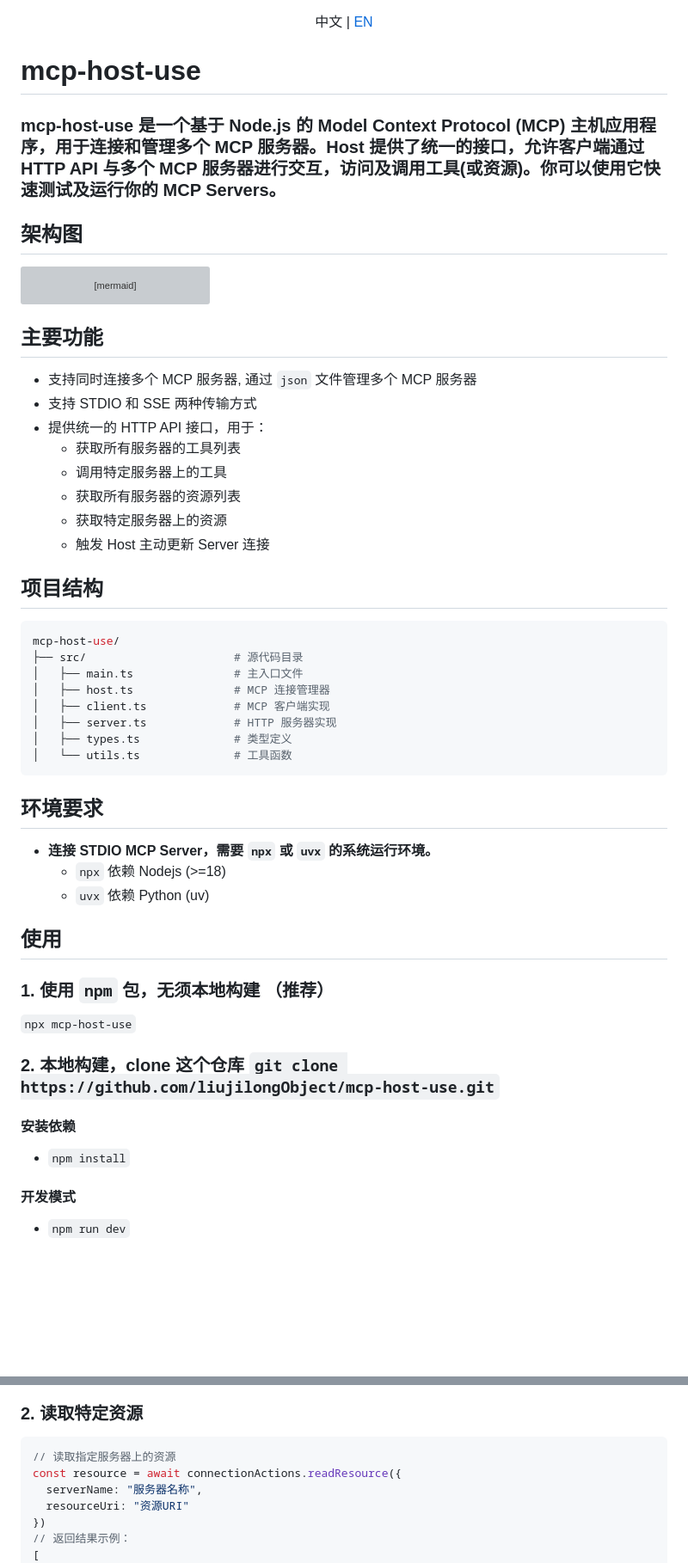
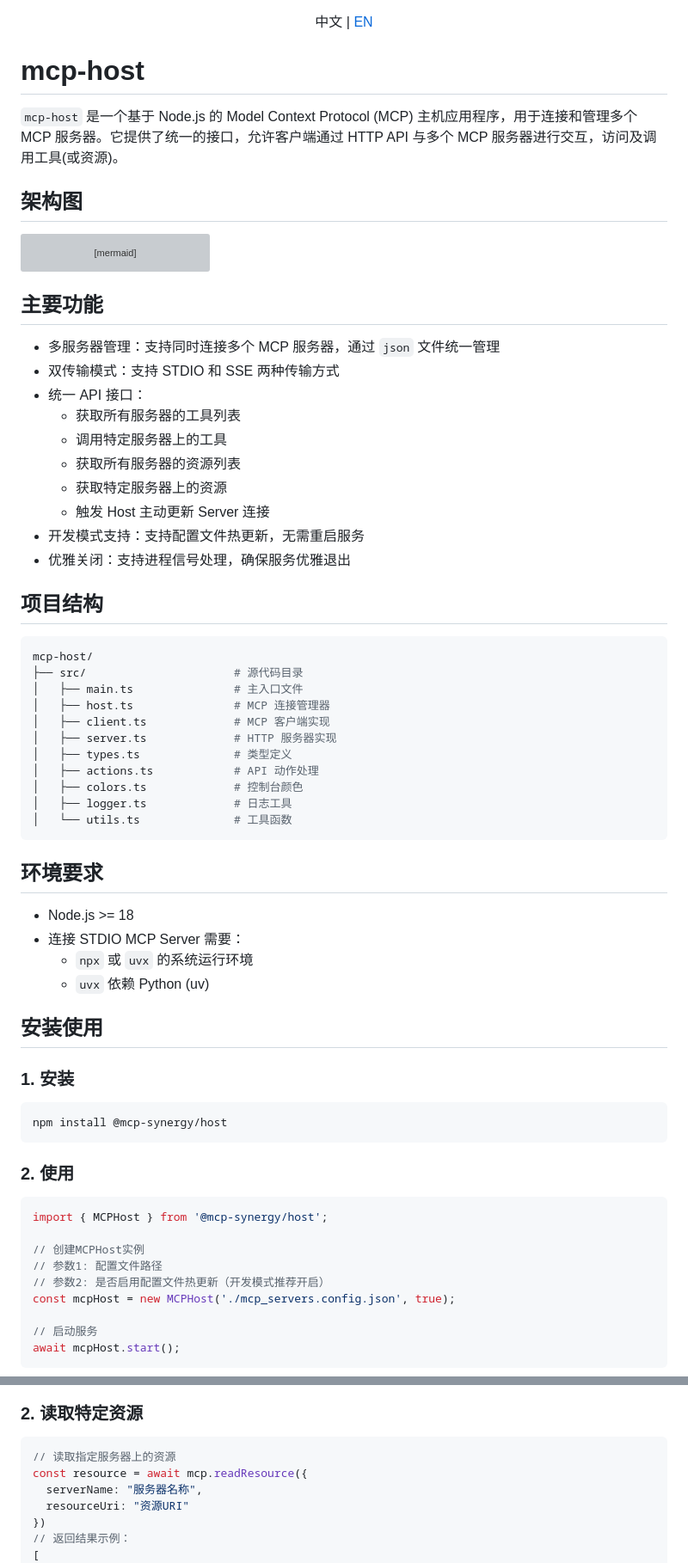
Before and after one commit to McpSynergy/server, a Markdown page: packages/mcp-host/README.md, 2 parts joined by grey strips. Shown at 86% size. GitHub-like rendering; blank space fills up the shorter version; grey boxes are pictures that could not be loaded.

````diff
--- a/packages/mcp-host/README.md
+++ b/packages/mcp-host/README.md
@@ -2,9 +2,9 @@
   中文 | <a href="./README.EN.md">EN</a>
 </p>
 
-# mcp-host-use
+# mcp-host
 
-### mcp-host-use 是一个基于 Node.js 的 Model Context Protocol (MCP) 主机应用程序，用于连接和管理多个 MCP 服务器。Host 提供了统一的接口，允许客户端通过 HTTP API 与多个 MCP 服务器进行交互，访问及调用工具(或资源)。你可以使用它快速测试及运行你的 MCP Servers。
+`mcp-host` 是一个基于 Node.js 的 Model Context Protocol (MCP) 主机应用程序，用于连接和管理多个 MCP 服务器。它提供了统一的接口，允许客户端通过 HTTP API 与多个 MCP 服务器进行交互，访问及调用工具(或资源)。
 
 ## 架构图
 
@@ -21,46 +21,62 @@ graph TD
 ```
 
 ## 主要功能
-- 支持同时连接多个 MCP 服务器, 通过 `json` 文件管理多个 MCP 服务器
-- 支持 STDIO 和 SSE 两种传输方式
-- 提供统一的 HTTP API 接口，用于：
-    - 获取所有服务器的工具列表
-    - 调用特定服务器上的工具
-    - 获取所有服务器的资源列表
-    - 获取特定服务器上的资源
-    - 触发 Host 主动更新 Server 连接
+
+- 多服务器管理：支持同时连接多个 MCP 服务器，通过 `json` 文件统一管理
+- 双传输模式：支持 STDIO 和 SSE 两种传输方式
+- 统一 API 接口：
+  - 获取所有服务器的工具列表
+  - 调用特定服务器上的工具
+  - 获取所有服务器的资源列表
+  - 获取特定服务器上的资源
+  - 触发 Host 主动更新 Server 连接
+- 开发模式支持：支持配置文件热更新，无需重启服务
+- 优雅关闭：支持进程信号处理，确保服务优雅退出
 
 
 ## 项目结构
+
 ```bash
-mcp-host-use/
+mcp-host/
 ├── src/                      # 源代码目录
 │   ├── main.ts               # 主入口文件
 │   ├── host.ts               # MCP 连接管理器
 │   ├── client.ts             # MCP 客户端实现
 │   ├── server.ts             # HTTP 服务器实现
 │   ├── types.ts              # 类型定义
+│   ├── actions.ts            # API 动作处理
+│   ├── colors.ts             # 控制台颜色
+│   ├── logger.ts             # 日志工具
 │   └── utils.ts              # 工具函数
 ```
 
 ## 环境要求
-- **连接 STDIO MCP Server，需要 `npx` 或 `uvx` 的系统运行环境。**
-  - `npx` 依赖 Nodejs (>=18)
+
+- Node.js >= 18
+- 连接 STDIO MCP Server 需要：
+  - `npx` 或 `uvx` 的系统运行环境
   - `uvx` 依赖 Python (uv)
 
 
-## 使用
+## 安装使用
 
-### 1. 使用 `npm` 包，无须本地构建 （推荐）
+### 1. 安装
 
-`npx mcp-host-use`
+```bash
+npm install @mcp-synergy/host
+```
 
+### 2. 使用
 
-### 2. 本地构建，clone 这个仓库 `git clone https://github.com/liujilongObject/mcp-host-use.git`
+```typescript
+import { MCPHost } from '@mcp-synergy/host';
 
-#### 安装依赖
-- `npm install`
+// 创建MCPHost实例
+// 参数1: 配置文件路径
+// 参数2: 是否启用配置文件热更新（开发模式推荐开启）
+const mcpHost = new MCPHost('./mcp_servers.config.json', true);
 
-#### 开发模式
-- `npm run dev`
+// 启动服务
+await mcpHost.start();
+```
 
@@ -183,7 +210,7 @@ const resourcesList = await connectionActions.getResources()
 
 ```typescript
 // 读取指定服务器上的资源
-const resource = await connectionActions.readResource({
+const resource = await mcp.readResource({
   serverName: "服务器名称",
   resourceUri: "资源URI"
 })
````
Also changed, not shown: other parts of packages/mcp-host/README.md (+25 -14 lines), packages/mcp-host/README.EN.md (+83 -66 lines).
